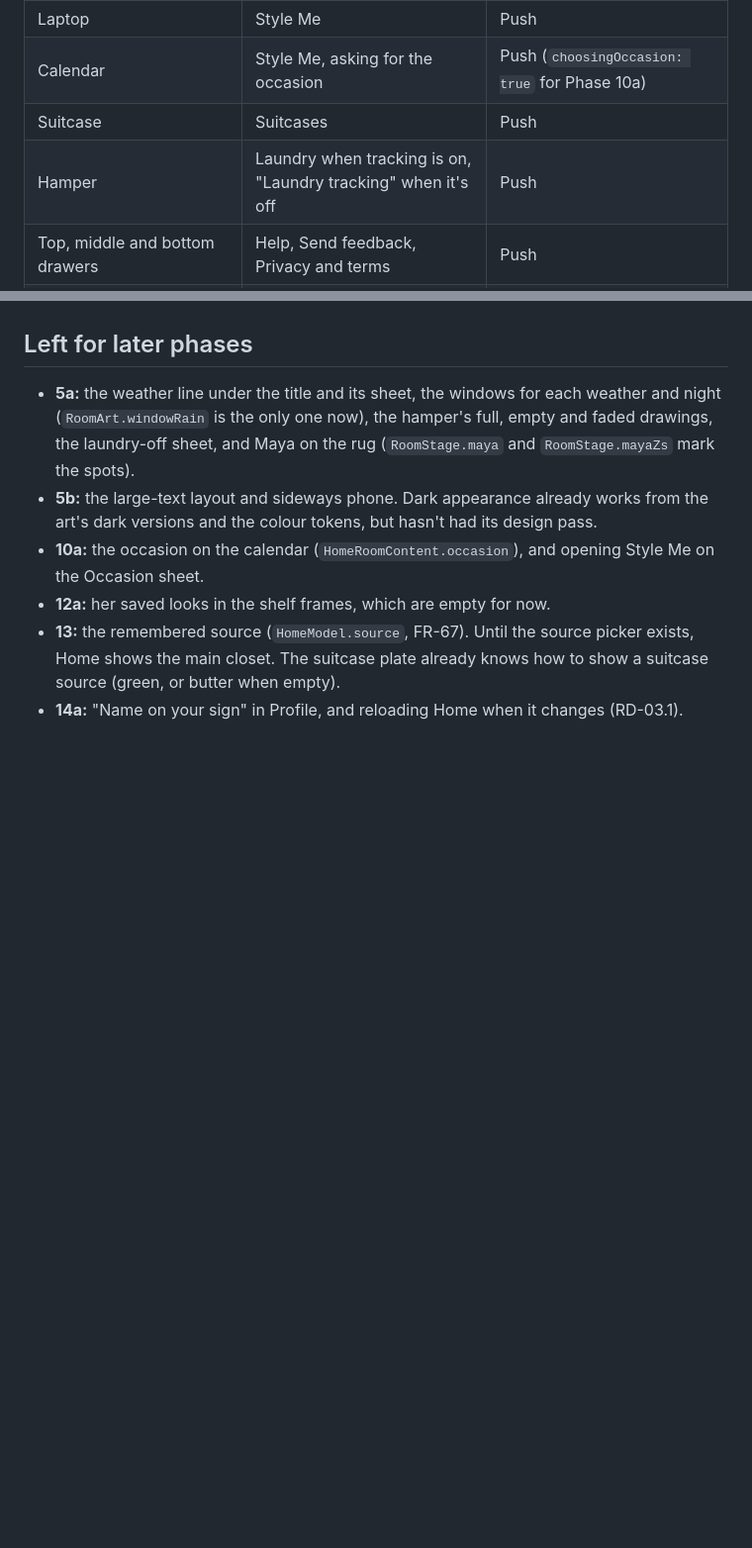
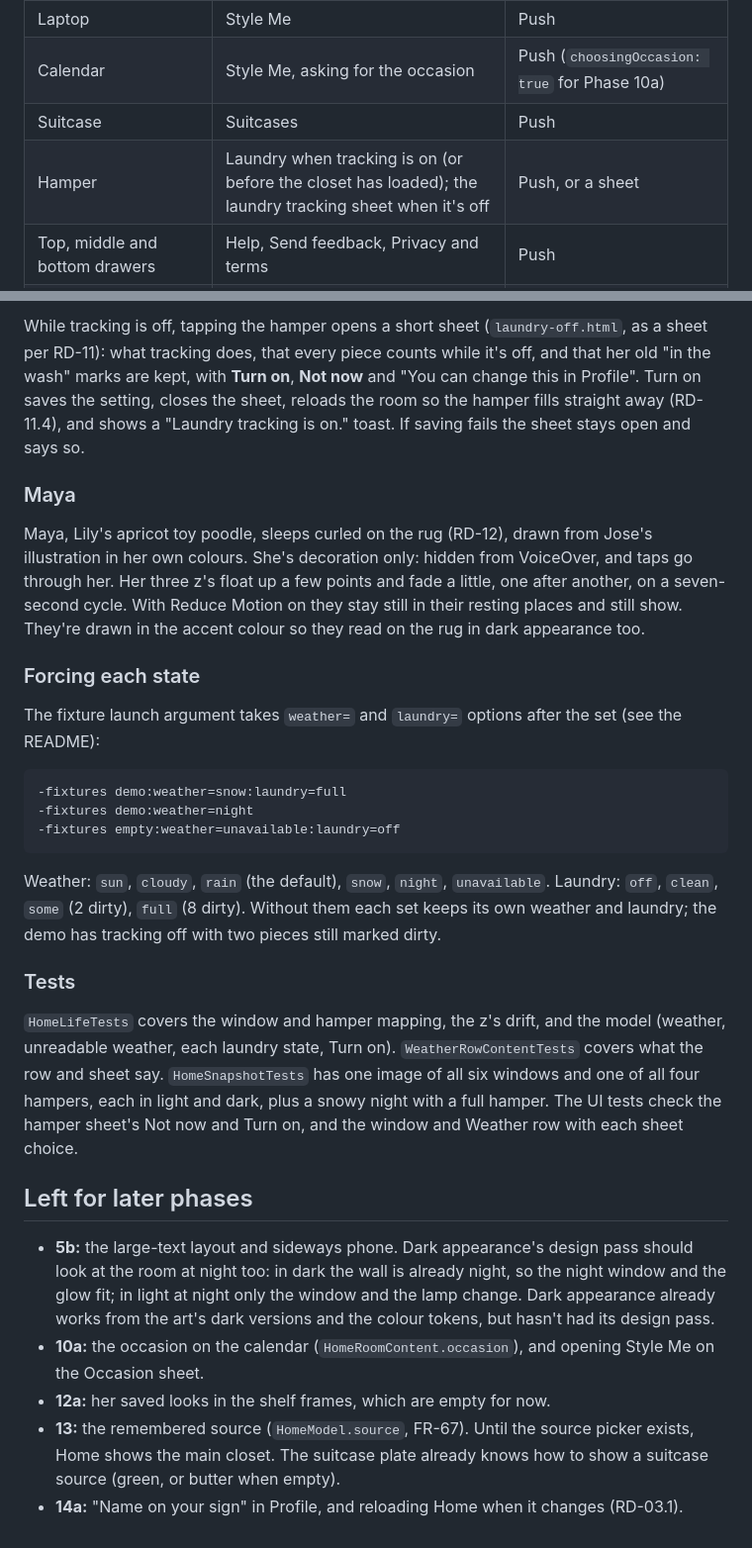
Before and after one commit to jsayram/nifty-outfit-nook, a Markdown page: docs/home-room.md, 2 parts joined by grey strips. Shown at 99% size. GitHub-like rendering; blank space fills up the shorter version.

````diff
--- a/docs/home-room.md
+++ b/docs/home-room.md
@@ -28,7 +36,7 @@ All of it is in `Packages/NookKit/Sources/Features/Home`.
 | Laptop | Style Me | Push |
 | Calendar | Style Me, asking for the occasion | Push (`choosingOccasion: true` for Phase 10a) |
 | Suitcase | Suitcases | Push |
-| Hamper | Laundry when tracking is on, "Laundry tracking" when it's off | Push |
+| Hamper | Laundry when tracking is on (or before the closet has loaded); the laundry tracking sheet when it's off | Push, or a sheet |
 | Top, middle and bottom drawers | Help, Send feedback, Privacy and terms | Push |
 | Name sign, and the top-right button | Profile | Push |
 
@@ -61,7 +99,28 @@ Each control is one button. The label names the object and where it goes ("Wardr
+While tracking is off, tapping the hamper opens a short sheet (`laundry-off.html`, as a sheet per RD-11): what tracking does, that every piece counts while it's off, and that her old "in the wash" marks are kept, with **Turn on**, **Not now** and "You can change this in Profile". Turn on saves the setting, closes the sheet, reloads the room so the hamper fills straight away (RD-11.4), and shows a "Laundry tracking is on." toast. If saving fails the sheet stays open and says so.
+
+### Maya
+
+Maya, Lily's apricot toy poodle, sleeps curled on the rug (RD-12), drawn from Jose's illustration in her own colours. She's decoration only: hidden from VoiceOver, and taps go through her. Her three z's float up a few points and fade a little, one after another, on a seven-second cycle. With Reduce Motion on they stay still in their resting places and still show. They're drawn in the accent colour so they read on the rug in dark appearance too.
+
+### Forcing each state
+
+The fixture launch argument takes `weather=` and `laundry=` options after the set (see the README):
+
+```
+-fixtures demo:weather=snow:laundry=full
+-fixtures demo:weather=night
+-fixtures empty:weather=unavailable:laundry=off
+```
+
+Weather: `sun`, `cloudy`, `rain` (the default), `snow`, `night`, `unavailable`. Laundry: `off`, `clean`, `some` (2 dirty), `full` (8 dirty). Without them each set keeps its own weather and laundry; the demo has tracking off with two pieces still marked dirty.
+
+### Tests
+
+`HomeLifeTests` covers the window and hamper mapping, the z's drift, and the model (weather, unreadable weather, each laundry state, Turn on). `WeatherRowContentTests` covers what the row and sheet say. `HomeSnapshotTests` has one image of all six windows and one of all four hampers, each in light and dark, plus a snowy night with a full hamper. The UI tests check the hamper sheet's Not now and Turn on, and the window and Weather row with each sheet choice.
+
 ## Left for later phases
 
-- **5a:** the weather line under the title and its sheet, the windows for each weather and night (`RoomArt.windowRain` is the only one now), the hamper's full, empty and faded drawings, the laundry-off sheet, and Maya on the rug (`RoomStage.maya` and `RoomStage.mayaZs` mark the spots).
-- **5b:** the large-text layout and sideways phone. Dark appearance already works from the art's dark versions and the colour tokens, but hasn't had its design pass.
+- **5b:** the large-text layout and sideways phone. Dark appearance's design pass should look at the room at night too: in dark the wall is already night, so the night window and the glow fit; in light at night only the window and the lamp change. Dark appearance already works from the art's dark versions and the colour tokens, but hasn't had its design pass.
 - **10a:** the occasion on the calendar (`HomeRoomContent.occasion`), and opening Style Me on the Occasion sheet.
 - **12a:** her saved looks in the shelf frames, which are empty for now.
 - **13:** the remembered source (`HomeModel.source`, FR-67). Until the source picker exists, Home shows the main closet. The suitcase plate already knows how to show a suitcase source (green, or butter when empty).
````
Also changed, not shown: other parts of docs/home-room.md (+40 -2 lines), README.md (+7 -1 lines), docs/models.md (+1 -1 lines).
